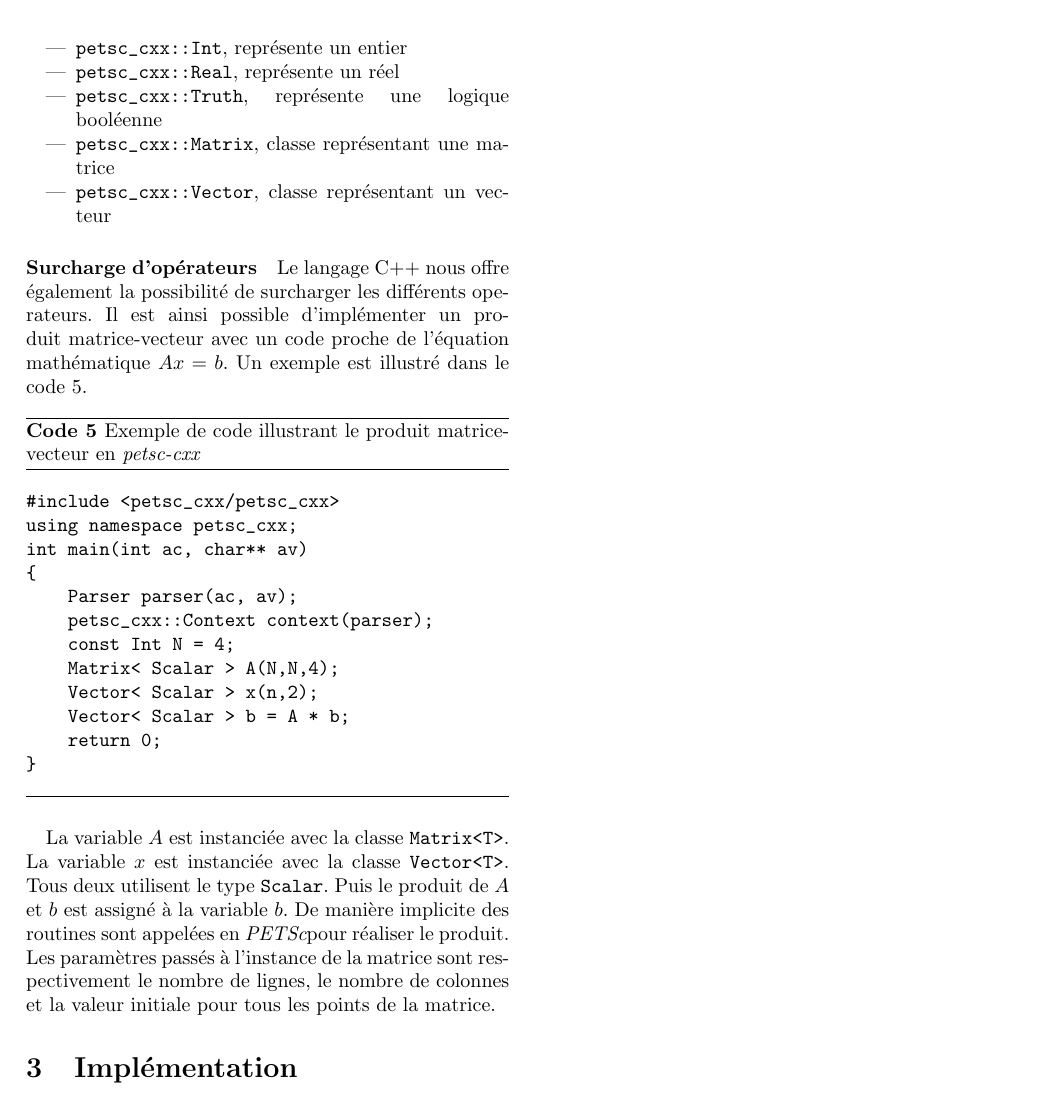
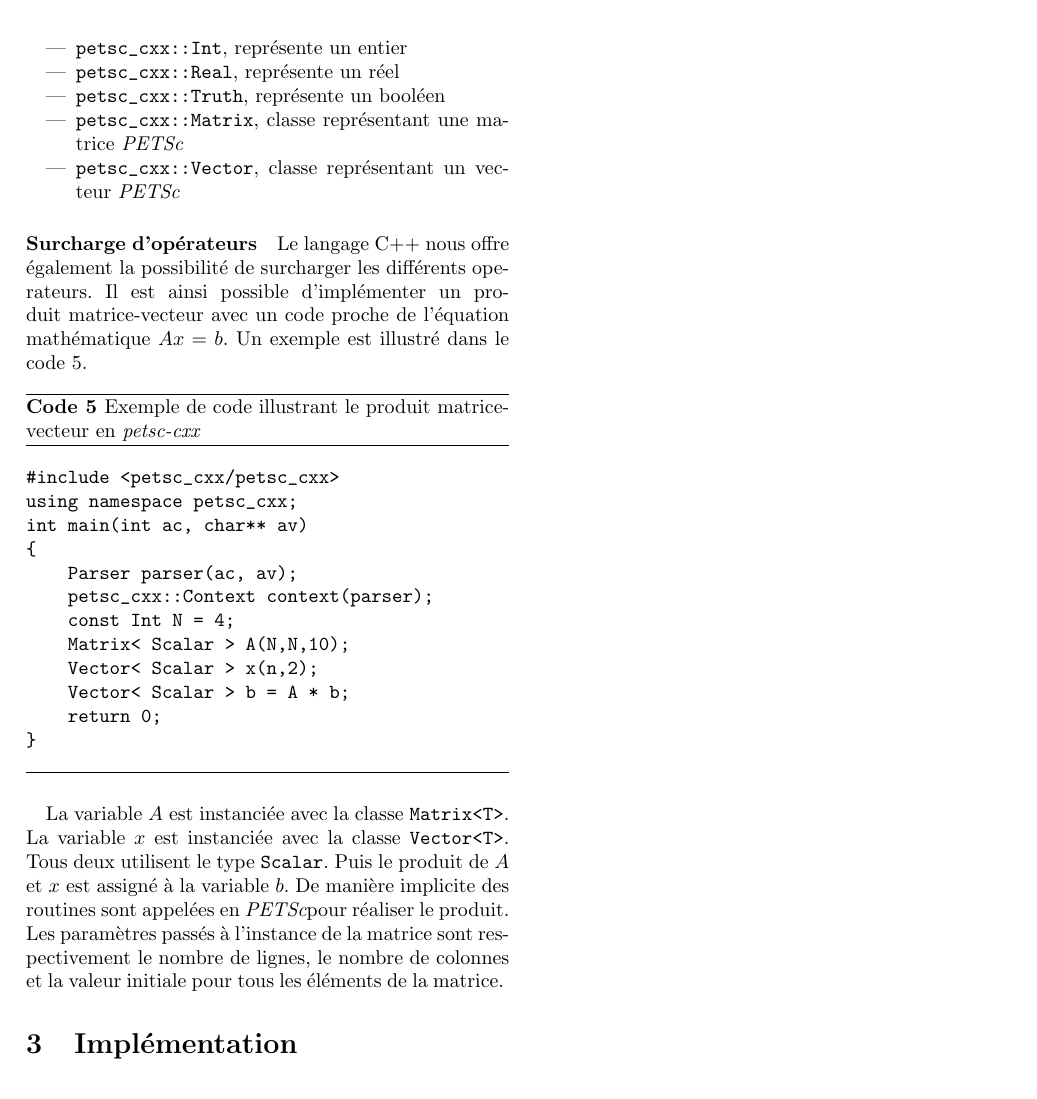
Before and after one commit to canercandan/reusability, a LaTeX paper (reusability.tex, which reads design.tex): part of page 3 of 3, cut so that both start at the same text. Compiled offline with pdfLaTeX.

Commit message:
* design section

```diff
--- a/design.tex
+++ b/design.tex
@@ -106,9 +106,9 @@ Plusieurs types de structures de données ont été portées à ce nouveau desig
 \item \verb#petsc_cxx::Scalar#, représente le type scalaire
 \item \verb#petsc_cxx::Int#, représente un entier
 \item \verb#petsc_cxx::Real#, représente un réel
-\item \verb#petsc_cxx::Truth#, représente une logique booléenne
-\item \verb#petsc_cxx::Matrix#, classe représentant une matrice
-\item \verb#petsc_cxx::Vector#, classe représentant un vecteur
+\item \verb#petsc_cxx::Truth#, représente un booléen
+\item \verb#petsc_cxx::Matrix#, classe représentant une matrice \petsc
+\item \verb#petsc_cxx::Vector#, classe représentant un vecteur \petsc
 \end{itemize}
 
 \paragraph{Surcharge d'opérateurs}
@@ -126,7 +126,7 @@ int main(int ac, char** av)
     Parser parser(ac, av);
     petsc_cxx::Context context(parser);
     const Int N = 4;
-    Matrix< Scalar > A(N,N,4);
+    Matrix< Scalar > A(N,N,10);
     Vector< Scalar > x(n,2);
     Vector< Scalar > b = A * b;
     return 0;
@@ -134,4 +134,4 @@ int main(int ac, char** av)
 \end{verbatim}
 \end{algorithm}
 
-La variable $A$ est instanciée avec la classe \verb#Matrix<T>#. La variable $x$ est instanciée avec la classe \verb#Vector<T>#. Tous deux utilisent le type \verb#Scalar#. Puis le produit de $A$ et $b$ est assigné à la variable $b$. De manière implicite des routines sont appelées en \petsc pour réaliser le produit. Les paramètres passés à l'instance de la matrice sont respectivement le nombre de lignes, le nombre de colonnes et la valeur initiale pour tous les points de la matrice.
+La variable $A$ est instanciée avec la classe \verb#Matrix<T>#. La variable $x$ est instanciée avec la classe \verb#Vector<T>#. Tous deux utilisent le type \verb#Scalar#. Puis le produit de $A$ et $x$ est assigné à la variable $b$. De manière implicite des routines sont appelées en \petsc pour réaliser le produit. Les paramètres passés à l'instance de la matrice sont respectivement le nombre de lignes, le nombre de colonnes et la valeur initiale pour tous les éléments de la matrice.
```
